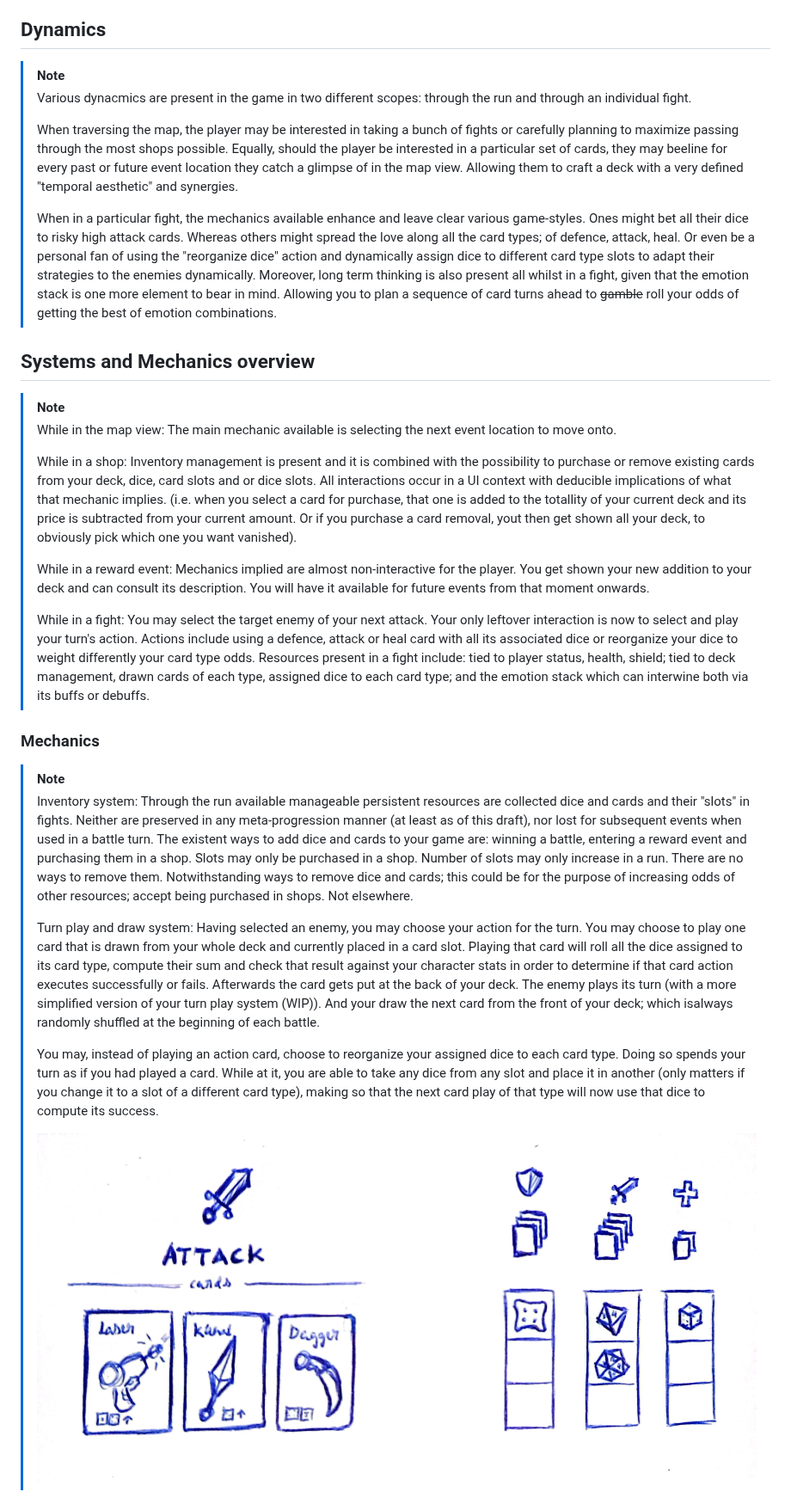
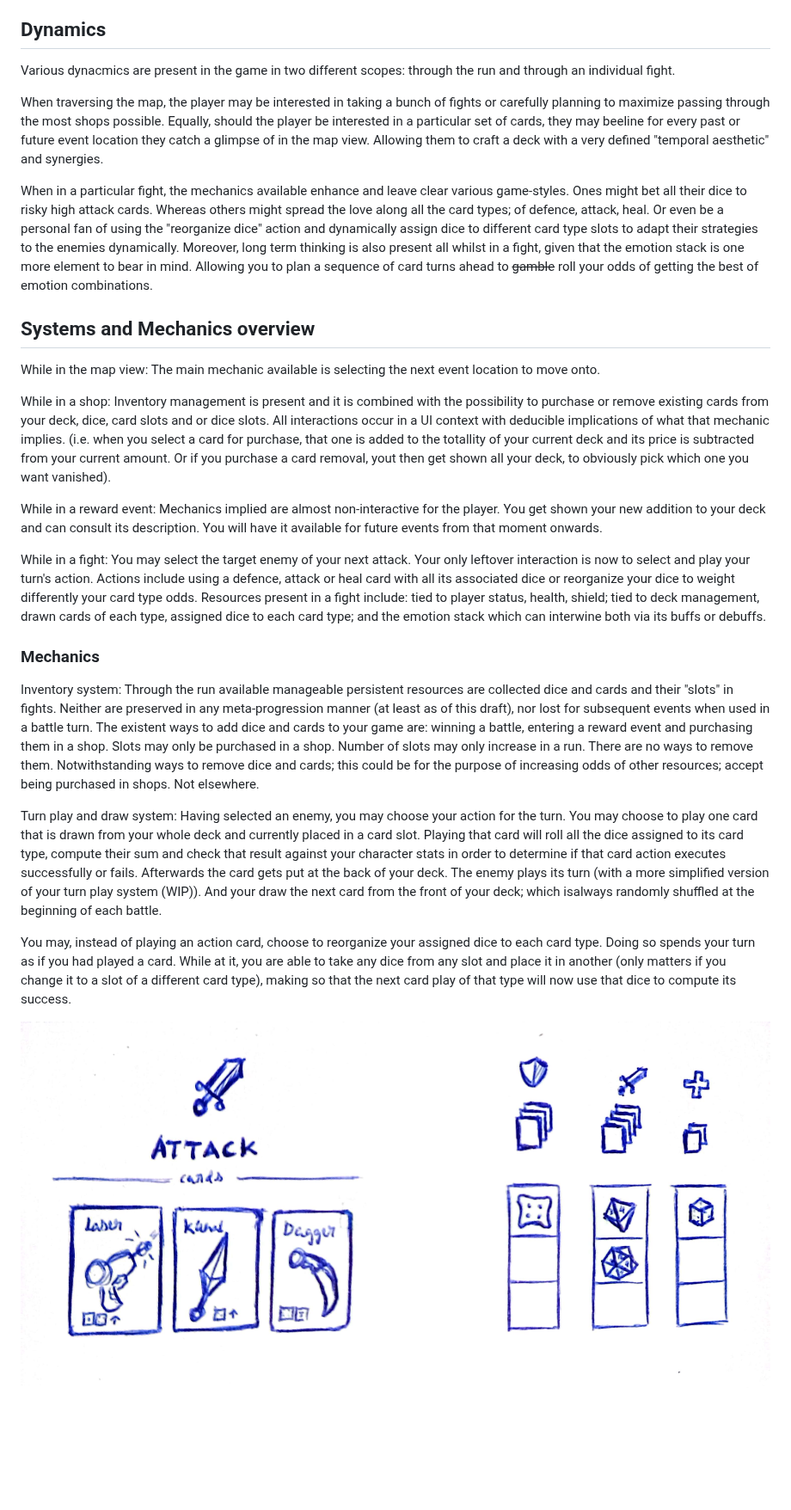
Before and after one commit to UCM-PVLI-Grupo-3/Project, a Markdown page: GDD.md, the part around one of its changes. Shown at 86% size. GitHub-like rendering; blank space fills up the shorter version.

```diff
--- a/GDD.md
+++ b/GDD.md
@@ -71,41 +54,37 @@ Roguelike deckbuilder with turn and diceroll-based combat system
 
 ## Dynamics
 
->[!NOTE]
->Various dynacmics are present in the game in two different scopes: through the run and through an individual fight.
->
->When traversing the map, the player may be interested in taking a bunch of fights or carefully planning to maximize passing through the most shops possible.
->Equally, should the player be interested in a particular set of cards, they may beeline for every past or future event location they catch a glimpse of in the map view. Allowing them to craft a deck with a very defined "temporal aesthetic" and synergies.
->
->When in a particular fight, the mechanics available enhance and leave clear various game-styles. Ones might bet all their dice to risky high attack cards. Whereas others might spread the love along all the card types; of defence, attack, heal. Or even be a personal fan of using the "reorganize dice" action and dynamically assign dice to different card type slots to adapt their strategies to the enemies dynamically.
->Moreover, long term thinking is also present all whilst in a fight, given that the emotion stack is one more element to bear in mind. Allowing you to plan a sequence of card turns ahead to ~~gamble~~ roll your odds of getting the best of emotion combinations.
+Various dynacmics are present in the game in two different scopes: through the run and through an individual fight.
+
+When traversing the map, the player may be interested in taking a bunch of fights or carefully planning to maximize passing through the most shops possible.
+Equally, should the player be interested in a particular set of cards, they may beeline for every past or future event location they catch a glimpse of in the map view. Allowing them to craft a deck with a very defined "temporal aesthetic" and synergies.
+
+When in a particular fight, the mechanics available enhance and leave clear various game-styles. Ones might bet all their dice to risky high attack cards. Whereas others might spread the love along all the card types; of defence, attack, heal. Or even be a personal fan of using the "reorganize dice" action and dynamically assign dice to different card type slots to adapt their strategies to the enemies dynamically.
+Moreover, long term thinking is also present all whilst in a fight, given that the emotion stack is one more element to bear in mind. Allowing you to plan a sequence of card turns ahead to ~~gamble~~ roll your odds of getting the best of emotion combinations.
 
 
 ## Systems and Mechanics overview
 
->[!NOTE]
-> While in the map view: The main mechanic available is selecting the next event location to move onto.
->
->While in a shop: Inventory management is present and it is combined with the possibility to purchase or remove existing cards from your deck, dice, card slots and or dice slots. All interactions occur in a UI context with deducible implications of what that mechanic implies. (i.e. when you select a card for purchase, that one is added to the totallity of your current deck and its price is subtracted from your current amount. Or if you purchase a card removal, yout then get shown all your deck, to obviously pick which one you want vanished).
->
->While in a reward event: Mechanics implied are almost non-interactive for the player. You get shown your new addition to your deck and can consult its description. You will have it available for future events from that moment onwards.
->
->While in a fight: You may select the target enemy of your next attack. Your only leftover interaction is now to select and play your turn's action.
->Actions include using a defence, attack or heal card with all its associated dice or reorganize your dice to weight differently your card type odds.
->Resources present in a fight include: tied to player status, health, shield; tied to deck management, drawn cards of each type, assigned dice to each card type; and the emotion stack which can interwine both via its buffs or debuffs.
+While in the map view: The main mechanic available is selecting the next event location to move onto.
+
+While in a shop: Inventory management is present and it is combined with the possibility to purchase or remove existing cards from your deck, dice, card slots and or dice slots. All interactions occur in a UI context with deducible implications of what that mechanic implies. (i.e. when you select a card for purchase, that one is added to the totallity of your current deck and its price is subtracted from your current amount. Or if you purchase a card removal, yout then get shown all your deck, to obviously pick which one you want vanished).
+
+While in a reward event: Mechanics implied are almost non-interactive for the player. You get shown your new addition to your deck and can consult its description. You will have it available for future events from that moment onwards.
+
+While in a fight: You may select the target enemy of your next attack. Your only leftover interaction is now to select and play your turn's action.
+Actions include using a defence, attack or heal card with all its associated dice or reorganize your dice to weight differently your card type odds.
+Resources present in a fight include: tied to player status, health, shield; tied to deck management, drawn cards of each type, assigned dice to each card type; and the emotion stack which can interwine both via its buffs or debuffs.
 
 
 ### Mechanics
 
->[!NOTE]
->
->Inventory system:
->Through the run available manageable persistent resources are collected dice and cards and their "slots" in fights. Neither are preserved in any meta-progression manner (at least as of this draft), nor lost for subsequent events when used in a battle turn. The existent ways to add dice and cards to your game are: winning a battle, entering a reward event and purchasing them in a shop. Slots may only be purchased in a shop.
->Number of slots may only increase in a run. There are no ways to remove them. Notwithstanding ways to remove dice and cards; this could be for the purpose of increasing odds of other resources; accept being purchased in shops. Not elsewhere.
->
->Turn play and draw system:
->Having selected an enemy, you may choose your action for the turn. You may choose to play one card that is drawn from your whole deck and currently placed in a card slot. Playing that card will roll all the dice assigned to its card type, compute their sum and check that result against your character stats in order to determine if that card action executes successfully or fails. Afterwards the card gets put at the back of your deck. The enemy plays its turn (with a more simplified version of your turn play system (WIP)). And your draw the next card from the front of your deck; which isalways randomly shuffled at the beginning of each battle.
->
->You may, instead of playing an action card, choose to reorganize your assigned dice to each card type. Doing so spends your turn as if you had played a card. While at it, you are able to take any dice from any slot and place it in another (only matters if you change it to a slot of a different card type), making so that the next card play of that type will now use that dice to compute its success.
->
->![Card Play UI](./dice_time.jpg)
+Inventory system:
+Through the run available manageable persistent resources are collected dice and cards and their "slots" in fights. Neither are preserved in any meta-progression manner (at least as of this draft), nor lost for subsequent events when used in a battle turn. The existent ways to add dice and cards to your game are: winning a battle, entering a reward event and purchasing them in a shop. Slots may only be purchased in a shop.
+Number of slots may only increase in a run. There are no ways to remove them. Notwithstanding ways to remove dice and cards; this could be for the purpose of increasing odds of other resources; accept being purchased in shops. Not elsewhere.
+
+Turn play and draw system:
+Having selected an enemy, you may choose your action for the turn. You may choose to play one card that is drawn from your whole deck and currently placed in a card slot. Playing that card will roll all the dice assigned to its card type, compute their sum and check that result against your character stats in order to determine if that card action executes successfully or fails. Afterwards the card gets put at the back of your deck. The enemy plays its turn (with a more simplified version of your turn play system (WIP)). And your draw the next card from the front of your deck; which isalways randomly shuffled at the beginning of each battle.
+
+You may, instead of playing an action card, choose to reorganize your assigned dice to each card type. Doing so spends your turn as if you had played a card. While at it, you are able to take any dice from any slot and place it in another (only matters if you change it to a slot of a different card type), making so that the next card play of that type will now use that dice to compute its success.
+
+![Card Play UI](./dice_time.jpg)
```
Also changed, not shown: other parts of GDD.md (+21 -38 lines).
